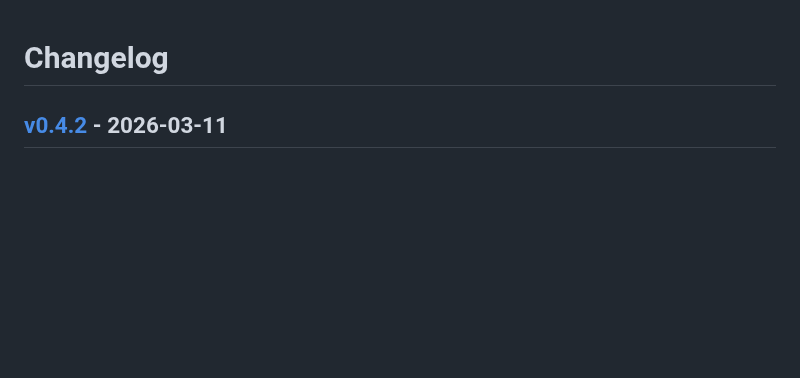
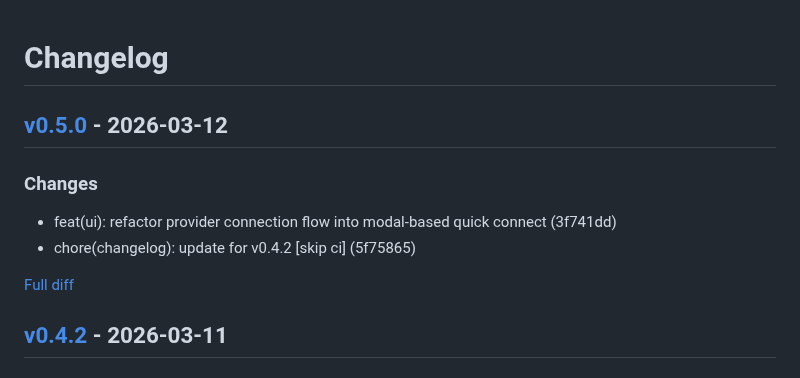
Before and after one commit to ivanyort/multibucket_explorer, a Markdown page: CHANGELOG.md, the part around the change. Rendered like a GitHub page; blank space fills up the shorter version.

Commit message:
chore(changelog): update for v0.5.0 [skip ci]

```diff
--- a/CHANGELOG.md
+++ b/CHANGELOG.md
@@ -1,4 +1,13 @@
 # Changelog
+
+
+## [v0.5.0](https://github.com/ivanyort/multibucket_explorer/releases/tag/v0.5.0) - 2026-03-12
+
+### Changes
+- feat(ui): refactor provider connection flow into modal-based quick connect (3f741dd)
+- chore(changelog): update for v0.4.2 [skip ci] (5f75865)
+
+[Full diff](https://github.com/ivanyort/multibucket_explorer/compare/v0.4.2...v0.5.0)
 
 
 ## [v0.4.2](https://github.com/ivanyort/multibucket_explorer/releases/tag/v0.4.2) - 2026-03-11
```
